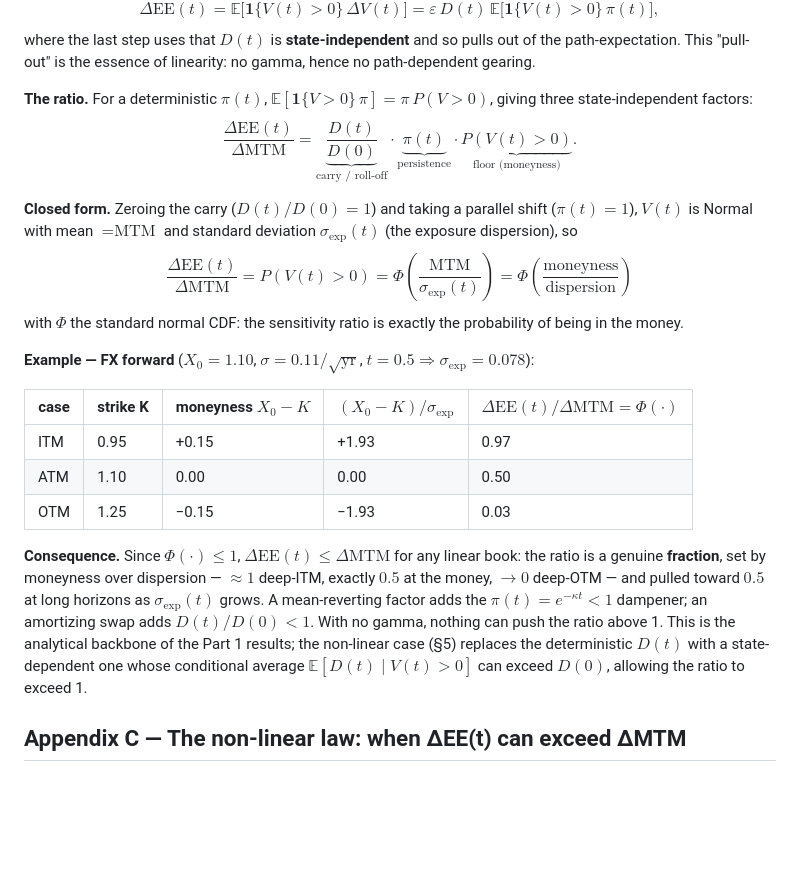
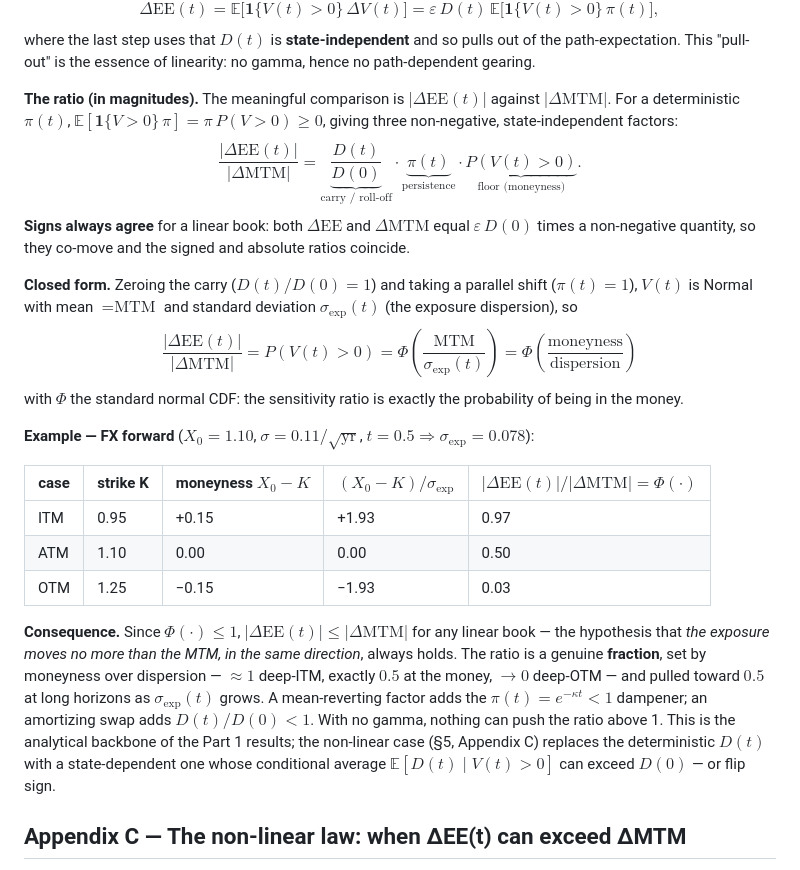
Before and after one commit to sarthaktayal/ccr-exposure-proxies, a Markdown page: article/article.md, the part around one of its changes. GitHub-like rendering; blank space fills up the shorter version.

```diff
--- a/article/article.md
+++ b/article/article.md
@@ -232,22 +232,23 @@ Differentiating $\text{EE}(t)=\mathbb{E}[\max(V(t),0)]$ through the max (to firs
 $$\Delta\text{EE}(t) = \mathbb{E}\big[\mathbf{1}\{V(t)>0\}\,\Delta V(t)\big] = \varepsilon\,D(t)\,\mathbb{E}\big[\mathbf{1}\{V(t)>0\}\,\pi(t)\big],$$
 where the last step uses that $D(t)$ is **state-independent** and so pulls out of the path-expectation. This "pull-out" is the essence of linearity: no gamma, hence no path-dependent gearing.
 
-**The ratio.** For a deterministic $\pi(t)$, $\mathbb{E}[\mathbf{1}\{V>0\}\,\pi]=\pi\,P(V>0)$, giving three state-independent factors:
-$$\frac{\Delta\text{EE}(t)}{\Delta\text{MTM}} = \underbrace{\frac{D(t)}{D(0)}}_{\text{carry / roll-off}} \cdot \underbrace{\pi(t)}_{\text{persistence}} \cdot \underbrace{P(V(t)>0)}_{\text{floor (moneyness)}}.$$
+**The ratio (in magnitudes).** The meaningful comparison is $|\Delta\text{EE}(t)|$ against $|\Delta\text{MTM}|$. For a deterministic $\pi(t)$, $\mathbb{E}[\mathbf{1}\{V>0\}\,\pi]=\pi\,P(V>0)\ge 0$, giving three non-negative, state-independent factors:
+$$\frac{|\Delta\text{EE}(t)|}{|\Delta\text{MTM}|} = \underbrace{\frac{D(t)}{D(0)}}_{\text{carry / roll-off}} \cdot \underbrace{\pi(t)}_{\text{persistence}} \cdot \underbrace{P(V(t)>0)}_{\text{floor (moneyness)}}.$$
+**Signs always agree** for a linear book: both $\Delta\text{EE}$ and $\Delta\text{MTM}$ equal $\varepsilon\,D(0)$ times a non-negative quantity, so they co-move and the signed and absolute ratios coincide.
 
 **Closed form.** Zeroing the carry ($D(t)/D(0)=1$) and taking a parallel shift ($\pi(t)=1$), $V(t)$ is Normal with mean $=\text{MTM}$ and standard deviation $\sigma_{\exp}(t)$ (the exposure dispersion), so
-$$\boxed{\ \frac{\Delta\text{EE}(t)}{\Delta\text{MTM}} = P(V(t)>0) = \Phi\!\left(\frac{\text{MTM}}{\sigma_{\exp}(t)}\right) = \Phi\!\left(\frac{\text{moneyness}}{\text{dispersion}}\right)\ }$$
+$$\boxed{\ \frac{|\Delta\text{EE}(t)|}{|\Delta\text{MTM}|} = P(V(t)>0) = \Phi\!\left(\frac{\text{MTM}}{\sigma_{\exp}(t)}\right) = \Phi\!\left(\frac{\text{moneyness}}{\text{dispersion}}\right)\ }$$
 with $\Phi$ the standard normal CDF: the sensitivity ratio is exactly the probability of being in the money.
 
 **Example — FX forward** ($X_0=1.10$, $\sigma=0.11/\sqrt{\text{yr}}$, $t=0.5 \Rightarrow \sigma_{\exp}=0.078$):
 
-| case | strike K | moneyness $X_0-K$ | $(X_0-K)/\sigma_{\exp}$ | $\Delta\text{EE}(t)/\Delta\text{MTM}=\Phi(\cdot)$ |
+| case | strike K | moneyness $X_0-K$ | $(X_0-K)/\sigma_{\exp}$ | $\lvert\Delta\text{EE}(t)\rvert/\lvert\Delta\text{MTM}\rvert=\Phi(\cdot)$ |
 |---|---|---|---|---|
 | ITM | 0.95 | +0.15 | +1.93 | 0.97 |
 | ATM | 1.10 | 0.00 | 0.00 | 0.50 |
 | OTM | 1.25 | −0.15 | −1.93 | 0.03 |
 
-**Consequence.** Since $\Phi(\cdot)\le 1$, $\Delta\text{EE}(t)\le\Delta\text{MTM}$ for any linear book: the ratio is a genuine **fraction**, set by moneyness over dispersion — $\approx 1$ deep-ITM, exactly $0.5$ at the money, $\to 0$ deep-OTM — and pulled toward $0.5$ at long horizons as $\sigma_{\exp}(t)$ grows. A mean-reverting factor adds the $\pi(t)=e^{-\kappa t}<1$ dampener; an amortizing swap adds $D(t)/D(0)<1$. With no gamma, nothing can push the ratio above 1. This is the analytical backbone of the Part 1 results; the non-linear case (§5) replaces the deterministic $D(t)$ with a state-dependent one whose conditional average $\mathbb{E}[D(t)\mid V(t)>0]$ can exceed $D(0)$, allowing the ratio to exceed 1.
+**Consequence.** Since $\Phi(\cdot)\le 1$, $|\Delta\text{EE}(t)|\le|\Delta\text{MTM}|$ for any linear book — the hypothesis that *the exposure moves no more than the MTM, in the same direction*, always holds. The ratio is a genuine **fraction**, set by moneyness over dispersion — $\approx 1$ deep-ITM, exactly $0.5$ at the money, $\to 0$ deep-OTM — and pulled toward $0.5$ at long horizons as $\sigma_{\exp}(t)$ grows. A mean-reverting factor adds the $\pi(t)=e^{-\kappa t}<1$ dampener; an amortizing swap adds $D(t)/D(0)<1$. With no gamma, nothing can push the ratio above 1. This is the analytical backbone of the Part 1 results; the non-linear case (§5, Appendix C) replaces the deterministic $D(t)$ with a state-dependent one whose conditional average $\mathbb{E}[D(t)\mid V(t)>0]$ can exceed $D(0)$ — or flip sign.
 
 ## Appendix C — The non-linear law: when ΔEE(t) can exceed ΔMTM
 
```
Also changed, not shown: other parts of article/article.md (+24 -11 lines).
